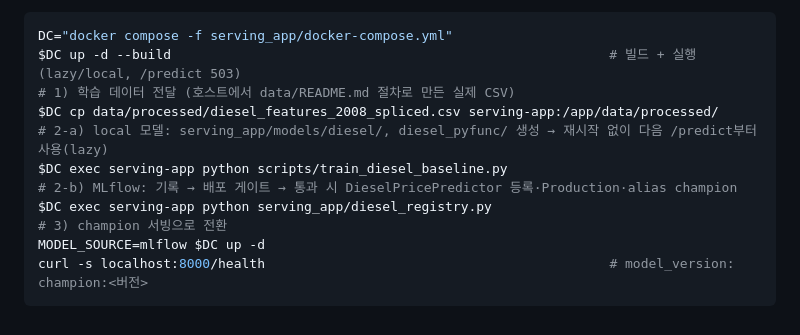
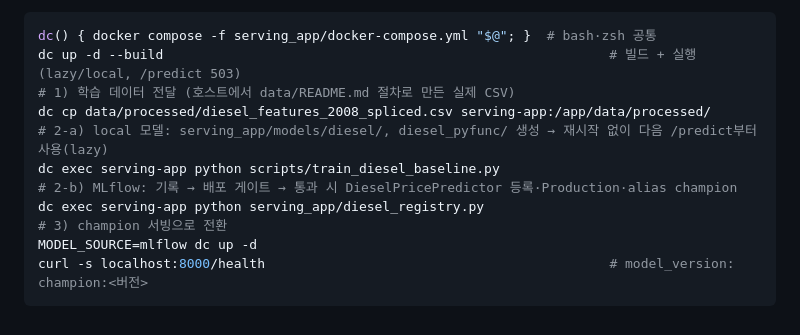
Before and after one commit to Hwiing/skala-alops, a Markdown page: docs/contracts.md, the part around the change. Drawn GitHub-style.

Commit message:
docs: Docker 명령 예시를 bash·zsh 공통 함수로 변경

````diff
--- a/docs/contracts.md
+++ b/docs/contracts.md
@@ -101,15 +101,15 @@ CSV 업로드 최소 41행은 시뮬레이션 21건 확보 기준이며 충분
 - v2 pyfunc 서빙(120일 입력·1~4주 응답·`champion` 로드)은 #34 머지 후 동작합니다.
 
 ```bash
-DC="docker compose -f serving_app/docker-compose.yml"
-$DC up -d --build                                                        # 빌드 + 실행 (lazy/local, /predict 503)
+dc() { docker compose -f serving_app/docker-compose.yml "$@"; }  # bash·zsh 공통
+dc up -d --build                                                         # 빌드 + 실행 (lazy/local, /predict 503)
 # 1) 학습 데이터 전달 (호스트에서 data/README.md 절차로 만든 실제 CSV)
-$DC cp data/processed/diesel_features_2008_spliced.csv serving-app:/app/data/processed/
+dc cp data/processed/diesel_features_2008_spliced.csv serving-app:/app/data/processed/
 # 2-a) local 모델: serving_app/models/diesel/, diesel_pyfunc/ 생성 → 재시작 없이 다음 /predict부터 사용(lazy)
-$DC exec serving-app python scripts/train_diesel_baseline.py
+dc exec serving-app python scripts/train_diesel_baseline.py
 # 2-b) MLflow: 기록 → 배포 게이트 → 통과 시 DieselPricePredictor 등록·Production·alias champion
-$DC exec serving-app python serving_app/diesel_registry.py
+dc exec serving-app python serving_app/diesel_registry.py
 # 3) champion 서빙으로 전환
-MODEL_SOURCE=mlflow $DC up -d
+MODEL_SOURCE=mlflow dc up -d
 curl -s localhost:8000/health                                            # model_version: champion:<버전>
 ```
````
